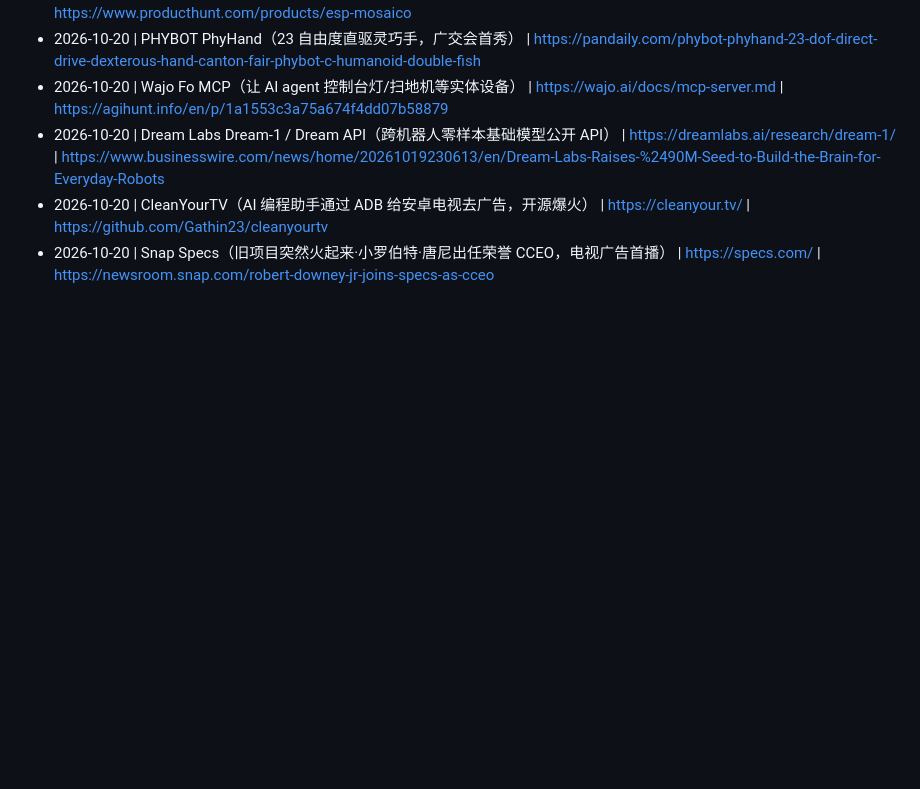
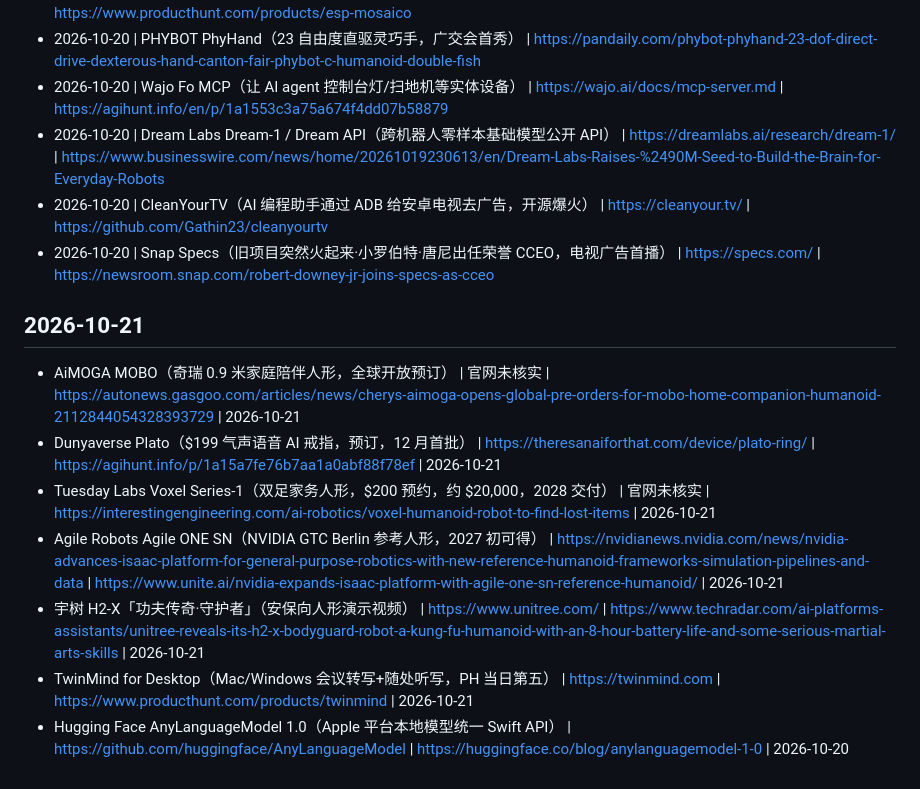
Before and after one commit to infometa/ai-voice-tech-monitor, a Markdown page: history.md, the part around the change. Rendered like a GitHub page; blank space fills up the shorter version.

Commit message:
追加 2026-10-21 监控去重记录

```diff
--- a/history.md
+++ b/history.md
@@ -356,3 +356,12 @@
 - 2026-10-20 | Dream Labs Dream-1 / Dream API（跨机器人零样本基础模型公开 API） | https://dreamlabs.ai/research/dream-1/ | https://www.businesswire.com/news/home/20261019230613/en/Dream-Labs-Raises-%2490M-Seed-to-Build-the-Brain-for-Everyday-Robots
 - 2026-10-20 | CleanYourTV（AI 编程助手通过 ADB 给安卓电视去广告，开源爆火） | https://cleanyour.tv/ | https://github.com/Gathin23/cleanyourtv
 - 2026-10-20 | Snap Specs（旧项目突然火起来·小罗伯特·唐尼出任荣誉 CCEO，电视广告首播） | https://specs.com/ | https://newsroom.snap.com/robert-downey-jr-joins-specs-as-cceo
+
+## 2026-10-21
+- AiMOGA MOBO（奇瑞 0.9 米家庭陪伴人形，全球开放预订） | 官网未核实 | https://autonews.gasgoo.com/articles/news/cherys-aimoga-opens-global-pre-orders-for-mobo-home-companion-humanoid-2112844054328393729 | 2026-10-21
+- Dunyaverse Plato（$199 气声语音 AI 戒指，预订，12 月首批） | https://theresanaiforthat.com/device/plato-ring/ | https://agihunt.info/p/1a15a7fe76b7aa1a0abf88f78ef | 2026-10-21
+- Tuesday Labs Voxel Series-1（双足家务人形，$200 预约，约 $20,000，2028 交付） | 官网未核实 | https://interestingengineering.com/ai-robotics/voxel-humanoid-robot-to-find-lost-items | 2026-10-21
+- Agile Robots Agile ONE SN（NVIDIA GTC Berlin 参考人形，2027 初可得） | https://nvidianews.nvidia.com/news/nvidia-advances-isaac-platform-for-general-purpose-robotics-with-new-reference-humanoid-frameworks-simulation-pipelines-and-data | https://www.unite.ai/nvidia-expands-isaac-platform-with-agile-one-sn-reference-humanoid/ | 2026-10-21
+- 宇树 H2-X「功夫传奇·守护者」（安保向人形演示视频） | https://www.unitree.com/ | https://www.techradar.com/ai-platforms-assistants/unitree-reveals-its-h2-x-bodyguard-robot-a-kung-fu-humanoid-with-an-8-hour-battery-life-and-some-serious-martial-arts-skills | 2026-10-21
+- TwinMind for Desktop（Mac/Windows 会议转写+随处听写，PH 当日第五） | https://twinmind.com | https://www.producthunt.com/products/twinmind | 2026-10-21
+- Hugging Face AnyLanguageModel 1.0（Apple 平台本地模型统一 Swift API） | https://github.com/huggingface/AnyLanguageModel | https://huggingface.co/blog/anylanguagemodel-1-0 | 2026-10-20
```
